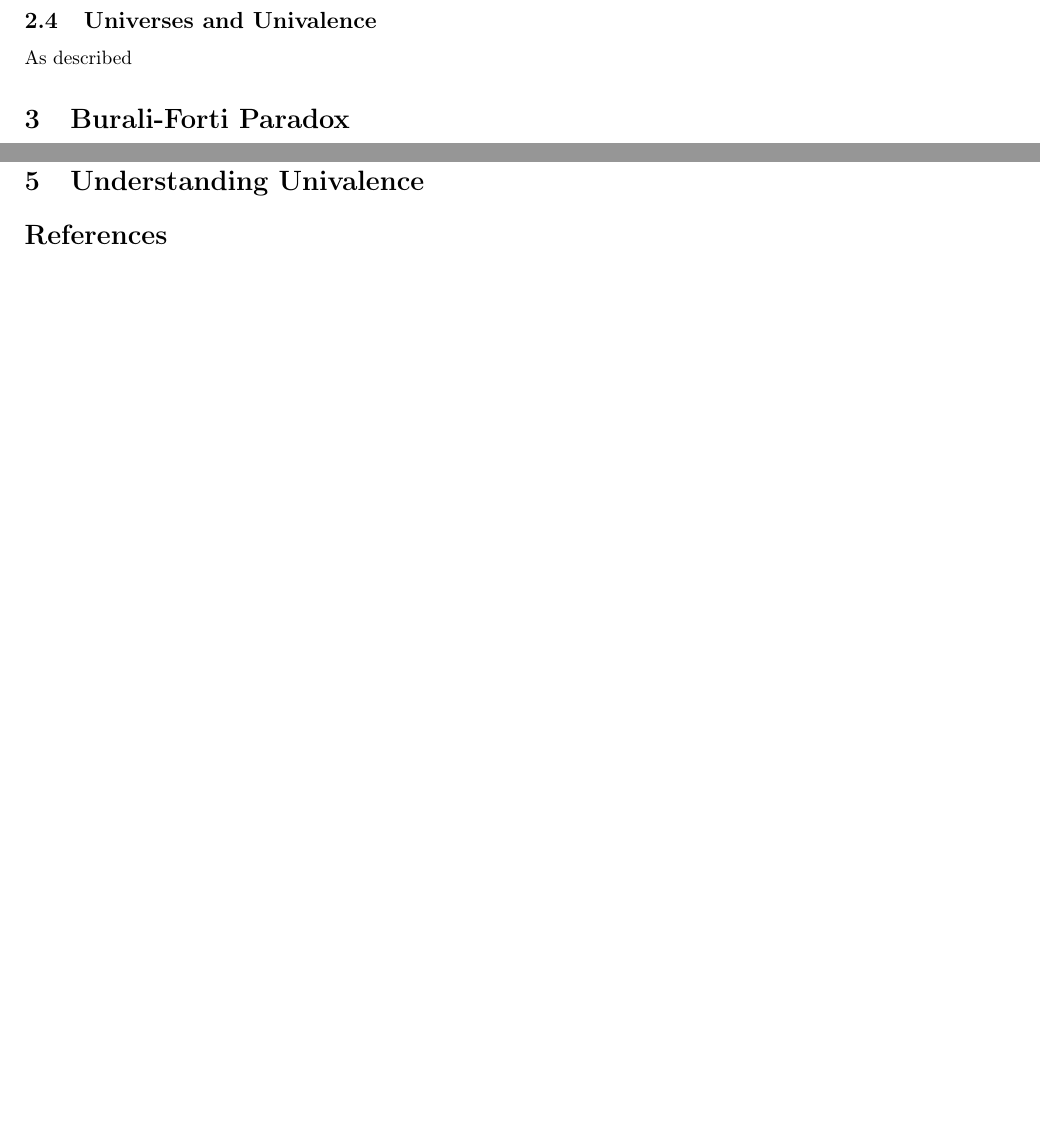
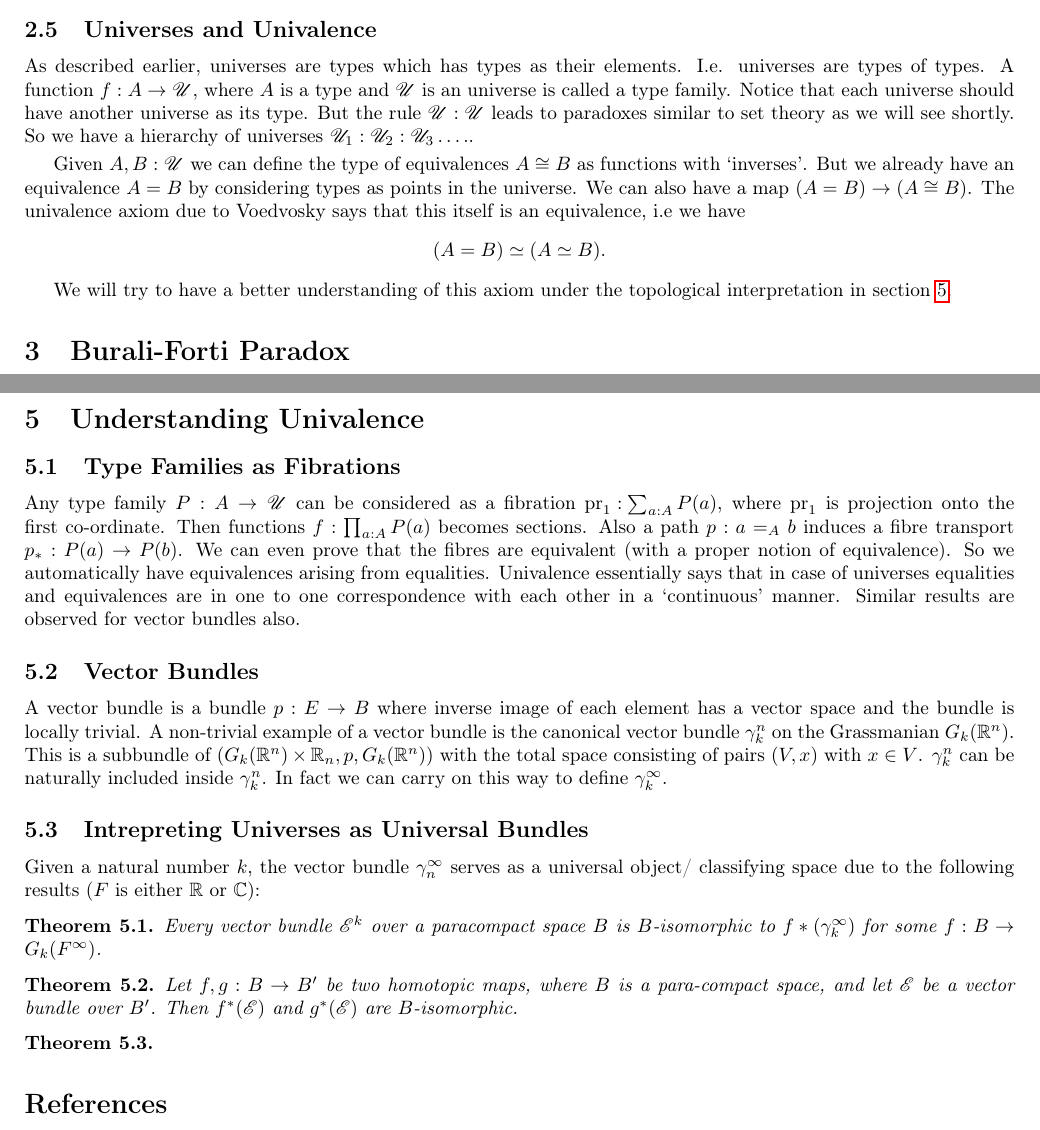
Before and after one commit to anotherArka/Girard-and-Burali-Forti, a LaTeX document (Final_year_report.tex): two parts of pages 3 and 5 of 5, joined at a grey line, cut so that both start at the same text, the shorter picture padded with empty space. Compiled offline with pdfLaTeX.

Commit message:
Started writing univalence

```diff
--- a/Final_year_report.tex
+++ b/Final_year_report.tex
@@ -114,9 +116,20 @@ numbers $n$ and $m$, $n+m$ is equal to $m+n$ propositionally, but not definition
 
 \subsection{Universes and Univalence}
 
-As described
+As described earlier, universes are types which has types as their elements. I.e. universes
+are types of types. A function $f : A \to \U$, where $A$ is a type and $\U$ is an universe
+is called a type family. Notice that each universe should have another universe as its type.
+But the rule $\U : \U$ leads to paradoxes similar to set theory as we will see shortly.
+So we have a hierarchy of universes $\U_1 : \U_2 : \U_3 \dots $.\smallskip.
 
+Given $A, B:\U$ we can define the type of equivalences $A\cong B$ as functions
+with `inverses'. But we already have an equivalence $A = B$ by considering types as points
+in the universe. We can also have a map $(A = B) \to (A \cong B)$. The univalence axiom
+due to Voedvosky says that this itself is an equivalence, i.e we have
+\[ (A = B) \simeq (A \simeq B).\]
 
+We will try to have a better understanding of this axiom under the topological interpretation
+in section \ref{S:UU}.
 
 \section{Burali-Forti Paradox}\label{S:BFP}
 
@@ -269,7 +282,45 @@ If there is a single universe $\U$ containing everything then
 $(\text{Ord}_{\U},<) : \text{Ord}_{\U}$. So $A < \text{Ord}_{\U}$ for every ordinal
 $A : \text{Ord}_{\U}$. But that contradicts irreflexivity of $<$.
 
-\section{Understanding Univalence}
+\section{Understanding Univalence}\label{S:UU}
+
+\subsection{Type Families as Fibrations}
+Any type family $P : A \to \U$ can be considered as a fibration
+${ \text{pr}_1 : \sum_{a : A} P(a) }$, where $\text{pr}_1$ is projection onto the first
+co-ordinate. Then functions $f : \prod_{a : A} P(a)$ becomes sections. Also a path
+$p : a =_A b$ induces a fibre transport $p_* : P(a) \to P(b)$. We can even prove that the
+fibres are equivalent (with a proper notion of equivalence). So we automatically have
+equivalences arising from equalities. Univalence essentially says that in case of universes
+equalities and equivalences are in one to one correspondence with each other in a `continuous'
+manner. Similar results are observed for vector bundles also.
+
+\subsection{Vector Bundles}
+A vector bundle is a bundle $p : E \to B$ where inverse image of each element has a
+vector space and the bundle is locally trivial. A non-trivial example of a vector bundle is
+the canonical vector bundle $\gamma^n_k$ on the Grassmanian $G_k(\mathbb{R}^n)$. This is a
+subbundle of $(G_k(\mathbb{R}^n) \times \mathbb{R}_n,p,G_k(\mathbb{R}^n))$ with the total
+space consisting of pairs $(V,x)$ with $x\in V$. $\gamma^n_k$ can be naturally included
+inside $\gamma^n_k$. In fact we can carry on this way to define $\gamma^{\infty}_k$.
+
+\subsection{Intrepreting Universes as Universal Bundles}
+
+Given a natural number $k$, the vector bundle $\gamma^{\infty }_n$ serves as a universal object/
+classifying space due to the following results ($F$ is either $\mathbb{R}$ or $\mathbb{C}$):
+
+\begin{theorem}
+Every vector bundle $\mathscr{E}^k$ over a paracompact space $B$ is $B$-isomorphic
+to $f*(\gamma^{\infty}_k)$ for some $f : B \to G_k (F^{ \infty })$.
+\end{theorem}
+
+\begin{theorem}
+Let $f, g: B \to B'$ be two homotopic maps, where $B$ is a para-compact space,
+and let $\mathscr{E}$ be a vector bundle over $B'$. Then $f^*(\mathscr{E})$ and
+$g^*(\mathscr{E})$ are $B$-isomorphic.
+\end{theorem}
+
+\begin{theorem}
+
+\end{theorem}
 
 \begin{thebibliography}{99}
 
```
Also changed, not shown: Final_year_report.tex (38 more changed lines).
